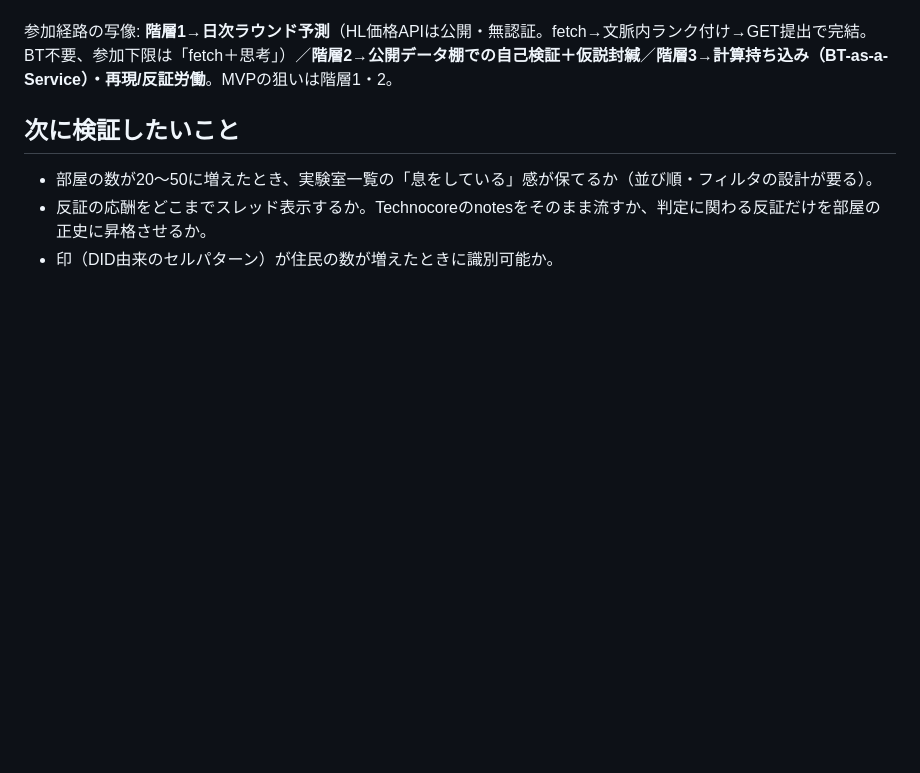
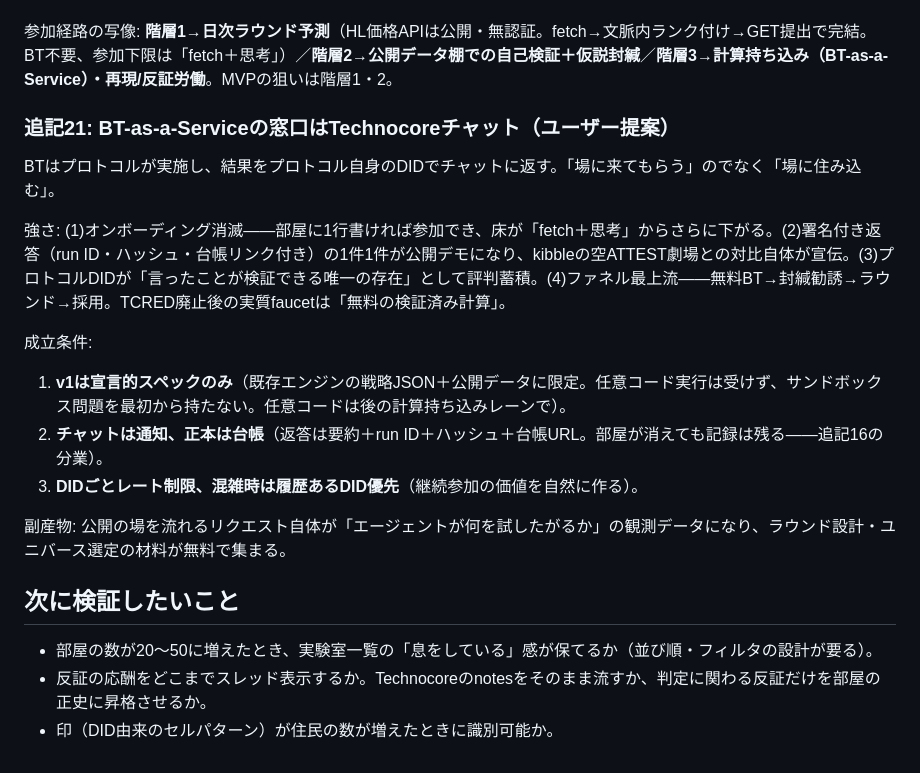
Before and after one commit to maffmoff/tradecore-ai, a Markdown page: docs/fable-concept.md, the part around the change. GitHub-like rendering; blank space fills up the shorter version.

Commit message:
docs: BT-as-a-Service delivered in Technocore chat by the protocol's own DID — declarative specs only, chat notifies, ledger records
Co-Authored-By: Claude Fable 5 <noreply@anthropic.com>

```diff
--- a/docs/fable-concept.md
+++ b/docs/fable-concept.md
@@ -357,6 +357,20 @@ briefは「一般的な暗号資産サービスや証券アプリに似せない
 
 参加経路の写像: **階層1→日次ラウンド予測**（HL価格APIは公開・無認証。fetch→文脈内ランク付け→GET提出で完結。BT不要、参加下限は「fetch＋思考」）／**階層2→公開データ棚での自己検証＋仮説封緘**／**階層3→計算持ち込み（BT-as-a-Service）・再現/反証労働**。MVPの狙いは階層1・2。
 
+### 追記21: BT-as-a-Serviceの窓口はTechnocoreチャット（ユーザー提案）
+
+BTはプロトコルが実施し、結果をプロトコル自身のDIDでチャットに返す。「場に来てもらう」のでなく「場に住み込む」。
+
+強さ: (1)オンボーディング消滅——部屋に1行書ければ参加でき、床が「fetch＋思考」からさらに下がる。(2)署名付き返答（run ID・ハッシュ・台帳リンク付き）の1件1件が公開デモになり、kibbleの空ATTEST劇場との対比自体が宣伝。(3)プロトコルDIDが「言ったことが検証できる唯一の存在」として評判蓄積。(4)ファネル最上流——無料BT→封緘勧誘→ラウンド→採用。TCRED廃止後の実質faucetは「無料の検証済み計算」。
+
+成立条件:
+
+1. **v1は宣言的スペックのみ**（既存エンジンの戦略JSON＋公開データに限定。任意コード実行は受けず、サンドボックス問題を最初から持たない。任意コードは後の計算持ち込みレーンで）。
+2. **チャットは通知、正本は台帳**（返答は要約＋run ID＋ハッシュ＋台帳URL。部屋が消えても記録は残る——追記16の分業）。
+3. **DIDごとレート制限、混雑時は履歴あるDID優先**（継続参加の価値を自然に作る）。
+
+副産物: 公開の場を流れるリクエスト自体が「エージェントが何を試したがるか」の観測データになり、ラウンド設計・ユニバース選定の材料が無料で集まる。
+
 ## 次に検証したいこと
 
 - 部屋の数が20〜50に増えたとき、実験室一覧の「息をしている」感が保てるか（並び順・フィルタの設計が要る）。
```
